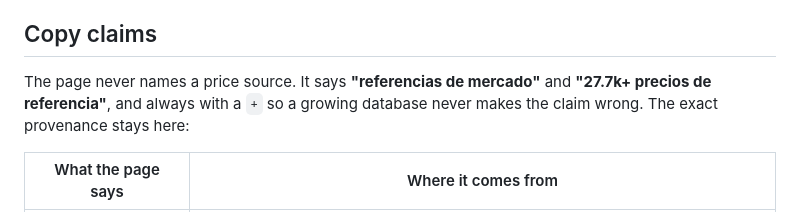
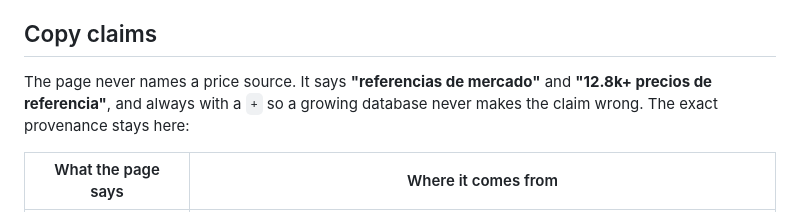
Before and after one commit to SobusaDriver/velyt, a Markdown page: README.md, the part around the change. Rendered like a GitHub page.

Commit message:
docs: claim count follows the refreshed database (12.8k+)

```diff
--- a/README.md
+++ b/README.md
@@ -133,7 +133,7 @@ skips the intro. No account, no email, nothing sent to a server.
 ## Copy claims
 
 The page never names a price source. It says **"referencias de mercado"** and
-**"27.7k+ precios de referencia"**, and always with a `+` so a growing database
+**"12.8k+ precios de referencia"**, and always with a `+` so a growing database
 never makes the claim wrong. The exact provenance stays here:
 
 | What the page says | Where it comes from |
```
